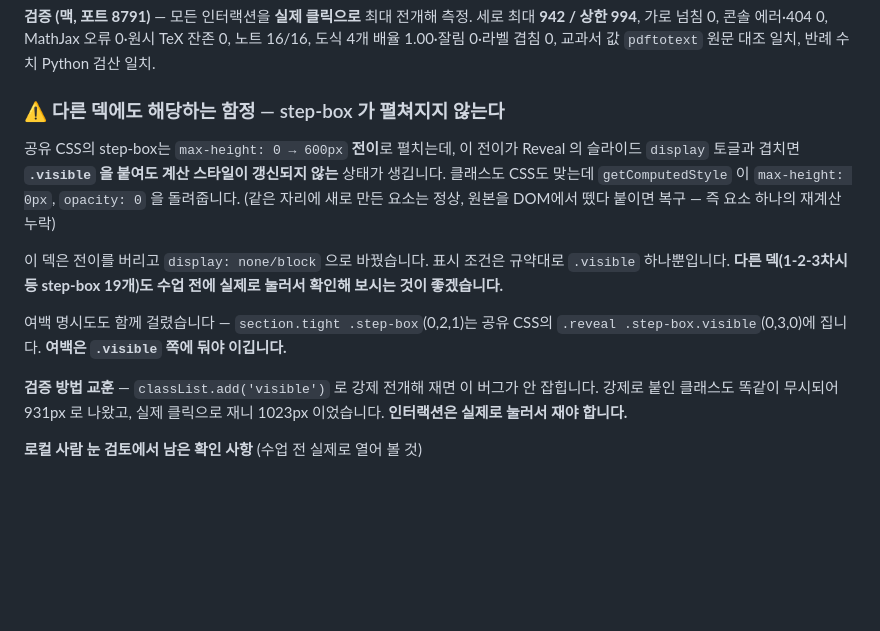
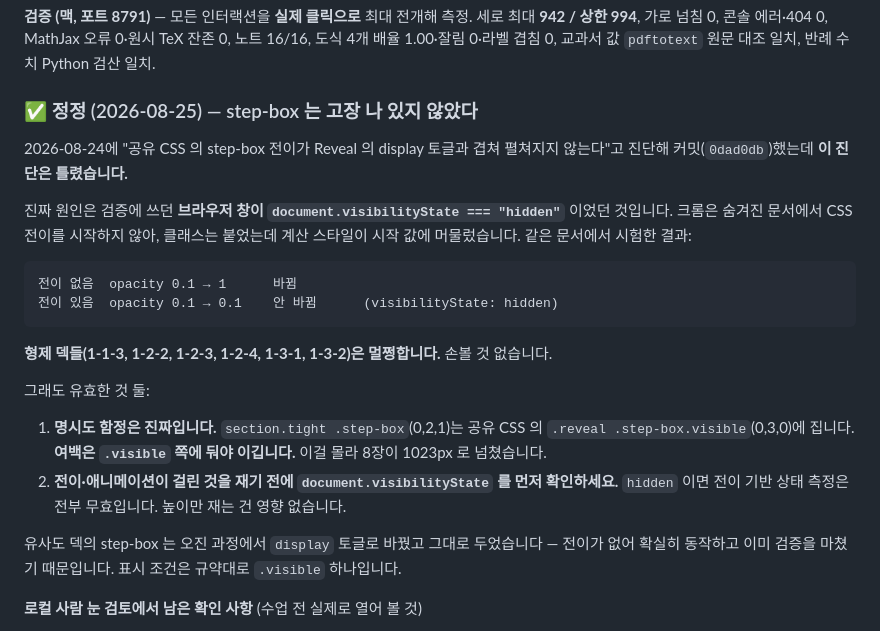
Before and after one commit to juvilan/lesson-maker, a Markdown page: .claude/handoff.md, the part around the change. GitHub-like rendering; blank space fills up the shorter version.

````diff
--- a/.claude/handoff.md
+++ b/.claude/handoff.md
@@ -71,22 +71,32 @@ python3 -m http.server 8791
 노트 16/16, 도식 4개 배율 1.00·잘림 0·라벨 겹침 0,
 교과서 값 `pdftotext` 원문 대조 일치, 반례 수치 Python 검산 일치.
 
-### ⚠️ 다른 덱에도 해당하는 함정 — step-box 가 펼쳐지지 않는다
+### ✅ 정정 (2026-08-25) — step-box 는 고장 나 있지 않았다
 
-공유 CSS의 step-box는 `max-height: 0 → 600px` **전이**로 펼치는데, 이 전이가 Reveal 의
-슬라이드 `display` 토글과 겹치면 **`.visible` 을 붙여도 계산 스타일이 갱신되지 않는** 상태가 생깁니다.
-클래스도 CSS도 맞는데 `getComputedStyle` 이 `max-height: 0px`, `opacity: 0` 을 돌려줍니다.
-(같은 자리에 새로 만든 요소는 정상, 원본을 DOM에서 뗐다 붙이면 복구 — 즉 요소 하나의 재계산 누락)
+2026-08-24에 "공유 CSS 의 step-box 전이가 Reveal 의 display 토글과 겹쳐 펼쳐지지 않는다"고
+진단해 커밋(`0dad0db`)했는데 **이 진단은 틀렸습니다.**
 
-이 덱은 전이를 버리고 `display: none/block` 으로 바꿨습니다. 표시 조건은 규약대로 `.visible` 하나뿐입니다.
-**다른 덱(1-2-3차시 등 step-box 19개)도 수업 전에 실제로 눌러서 확인해 보시는 것이 좋겠습니다.**
+진짜 원인은 검증에 쓰던 **브라우저 창이 `document.visibilityState === "hidden"`** 이었던 것입니다.
+크롬은 숨겨진 문서에서 CSS 전이를 시작하지 않아, 클래스는 붙었는데 계산 스타일이
+시작 값에 머물렀습니다. 같은 문서에서 시험한 결과:
 
-여백 명시도도 함께 걸렸습니다 — `section.tight .step-box`(0,2,1)는 공유 CSS의
-`.reveal .step-box.visible`(0,3,0)에 집니다. **여백은 `.visible` 쪽에 둬야 이깁니다.**
+```
+전이 없음  opacity 0.1 → 1      바뀜
+전이 있음  opacity 0.1 → 0.1    안 바뀜      (visibilityState: hidden)
+```
 
-**검증 방법 교훈** — `classList.add('visible')` 로 강제 전개해 재면 이 버그가 안 잡힙니다.
-강제로 붙인 클래스도 똑같이 무시되어 931px 로 나왔고, 실제 클릭으로 재니 1023px 이었습니다.
-**인터랙션은 실제로 눌러서 재야 합니다.**
+**형제 덱들(1-1-3, 1-2-2, 1-2-3, 1-2-4, 1-3-1, 1-3-2)은 멀쩡합니다.** 손볼 것 없습니다.
+
+그래도 유효한 것 둘:
+
+1. **명시도 함정은 진짜입니다.** `section.tight .step-box`(0,2,1)는 공유 CSS 의
+   `.reveal .step-box.visible`(0,3,0)에 집니다. **여백은 `.visible` 쪽에 둬야 이깁니다.**
+   이걸 몰라 8장이 1023px 로 넘쳤습니다.
+2. **전이·애니메이션이 걸린 것을 재기 전에 `document.visibilityState` 를 먼저 확인하세요.**
+   `hidden` 이면 전이 기반 상태 측정은 전부 무효입니다. 높이만 재는 건 영향 없습니다.
+
+유사도 덱의 step-box 는 오진 과정에서 `display` 토글로 바꿨고 그대로 두었습니다 —
+전이가 없어 확실히 동작하고 이미 검증을 마쳤기 때문입니다. 표시 조건은 규약대로 `.visible` 하나입니다.
 
 **로컬 사람 눈 검토에서 남은 확인 사항** (수업 전 실제로 열어 볼 것)
 - 11장에서 **유클리드를 마지막에** 눌러야 반례의 충격이 삽니다. 노트에 적어 두었습니다.
````
Also changed, not shown: docs/plans/2026-08-24-유사도-세척도-비교덱.md (+35 -24 lines).
